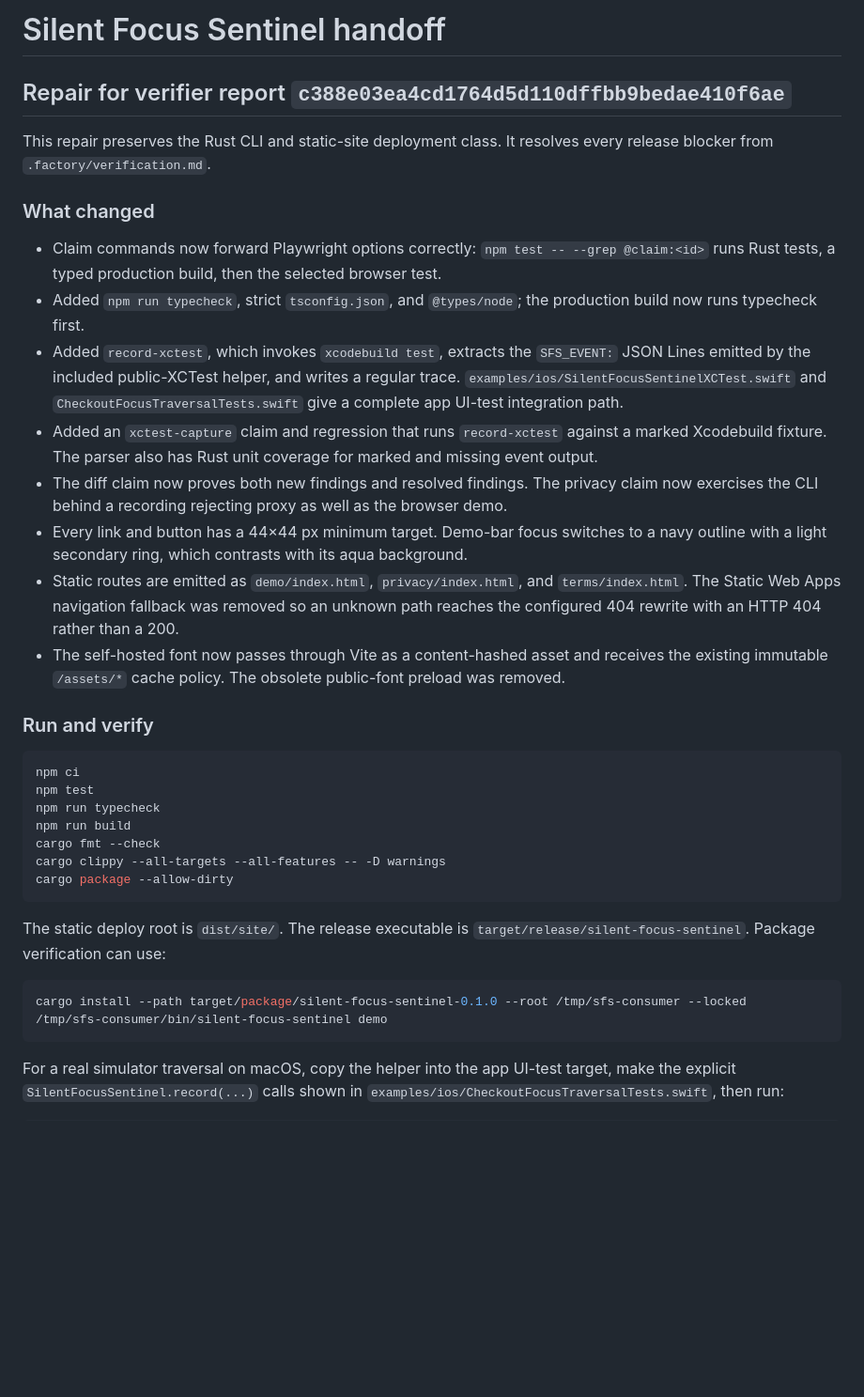
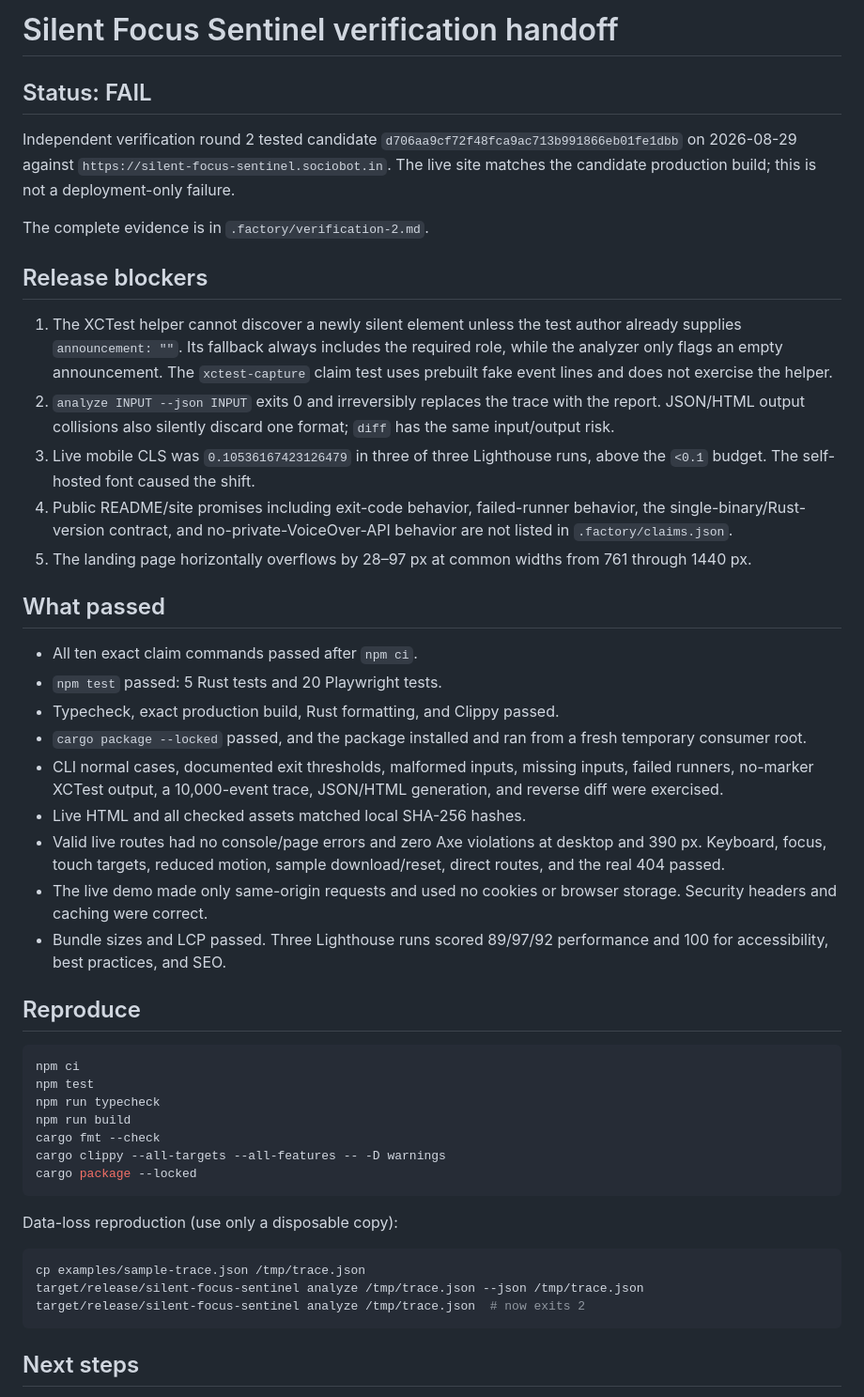
Before and after one commit to B-Divyesh/sf-silent-focus-sentinel, a Markdown page: .factory/handoff.md, the part around one of its changes. Shown at 94% size. Drawn GitHub-style; blank space fills up the shorter version.

Commit message:
docs: record independent verification round 2 failure

````diff
--- a/.factory/handoff.md
+++ b/.factory/handoff.md
@@ -1,21 +1,32 @@
-# Silent Focus Sentinel handoff
+# Silent Focus Sentinel verification handoff
 
-## Repair for verifier report `c388e03ea4cd1764d5d110dffbb9bedae410f6ae`
+## Status: FAIL
 
-This repair preserves the Rust CLI and static-site deployment class. It resolves every release blocker from `.factory/verification.md`.
+Independent verification round 2 tested candidate `d706aa9cf72f48fca9ac713b991866eb01fe1dbb` on 2026-08-29 against `https://silent-focus-sentinel.sociobot.in`. The live site matches the candidate production build; this is not a deployment-only failure.
 
-### What changed
+The complete evidence is in `.factory/verification-2.md`.
 
-- Claim commands now forward Playwright options correctly: `npm test -- --grep @claim:<id>` runs Rust tests, a typed production build, then the selected browser test.
-- Added `npm run typecheck`, strict `tsconfig.json`, and `@types/node`; the production build now runs typecheck first.
-- Added `record-xctest`, which invokes `xcodebuild test`, extracts the `SFS_EVENT:` JSON Lines emitted by the included public-XCTest helper, and writes a regular trace. `examples/ios/SilentFocusSentinelXCTest.swift` and `CheckoutFocusTraversalTests.swift` give a complete app UI-test integration path.
-- Added an `xctest-capture` claim and regression that runs `record-xctest` against a marked Xcodebuild fixture. The parser also has Rust unit coverage for marked and missing event output.
-- The diff claim now proves both new findings and resolved findings. The privacy claim now exercises the CLI behind a recording rejecting proxy as well as the browser demo.
-- Every link and button has a 44×44 px minimum target. Demo-bar focus switches to a navy outline with a light secondary ring, which contrasts with its aqua background.
-- Static routes are emitted as `demo/index.html`, `privacy/index.html`, and `terms/index.html`. The Static Web Apps navigation fallback was removed so an unknown path reaches the configured 404 rewrite with an HTTP 404 rather than a 200.
-- The self-hosted font now passes through Vite as a content-hashed asset and receives the existing immutable `/assets/*` cache policy. The obsolete public-font preload was removed.
+## Release blockers
 
-### Run and verify
+1. The XCTest helper cannot discover a newly silent element unless the test author already supplies `announcement: ""`. Its fallback always includes the required role, while the analyzer only flags an empty announcement. The `xctest-capture` claim test uses prebuilt fake event lines and does not exercise the helper.
+2. `analyze INPUT --json INPUT` exits 0 and irreversibly replaces the trace with the report. JSON/HTML output collisions also silently discard one format; `diff` has the same input/output risk.
+3. Live mobile CLS was `0.10536167423126479` in three of three Lighthouse runs, above the `<0.1` budget. The self-hosted font caused the shift.
+4. Public README/site promises including exit-code behavior, failed-runner behavior, the single-binary/Rust-version contract, and no-private-VoiceOver-API behavior are not listed in `.factory/claims.json`.
+5. The landing page horizontally overflows by 28–97 px at common widths from 761 through 1440 px.
+
+## What passed
+
+- All ten exact claim commands passed after `npm ci`.
+- `npm test` passed: 5 Rust tests and 20 Playwright tests.
+- Typecheck, exact production build, Rust formatting, and Clippy passed.
+- `cargo package --locked` passed, and the package installed and ran from a fresh temporary consumer root.
+- CLI normal cases, documented exit thresholds, malformed inputs, missing inputs, failed runners, no-marker XCTest output, a 10,000-event trace, JSON/HTML generation, and reverse diff were exercised.
+- Live HTML and all checked assets matched local SHA-256 hashes.
+- Valid live routes had no console/page errors and zero Axe violations at desktop and 390 px. Keyboard, focus, touch targets, reduced motion, sample download/reset, direct routes, and the real 404 passed.
+- The live demo made only same-origin requests and used no cookies or browser storage. Security headers and caching were correct.
+- Bundle sizes and LCP passed. Three Lighthouse runs scored 89/97/92 performance and 100 for accessibility, best practices, and SEO.
+
+## Reproduce
 
 ```sh
 npm ci
@@ -24,15 +35,16 @@ npm run typecheck
 npm run build
 cargo fmt --check
 cargo clippy --all-targets --all-features -- -D warnings
-cargo package --allow-dirty
+cargo package --locked
 ```
 
-The static deploy root is `dist/site/`. The release executable is `target/release/silent-focus-sentinel`. Package verification can use:
+Data-loss reproduction (use only a disposable copy):
 
 ```sh
-cargo install --path target/package/silent-focus-sentinel-0.1.0 --root /tmp/sfs-consumer --locked
-/tmp/sfs-consumer/bin/silent-focus-sentinel demo
+cp examples/sample-trace.json /tmp/trace.json
+target/release/silent-focus-sentinel analyze /tmp/trace.json --json /tmp/trace.json
+target/release/silent-focus-sentinel analyze /tmp/trace.json  # now exits 2
 ```
 
-For a real simulator traversal on macOS, copy the helper into the app UI-test target, make the explicit `SilentFocusSentinel.record(...)` calls shown in `examples/ios/CheckoutFocusTraversalTests.swift`, then run:
+## Next steps
 
````
Also changed, not shown: other parts of .factory/handoff.md (+1 -21 lines), .factory/verification-2.md (added, +182 -0 lines).
